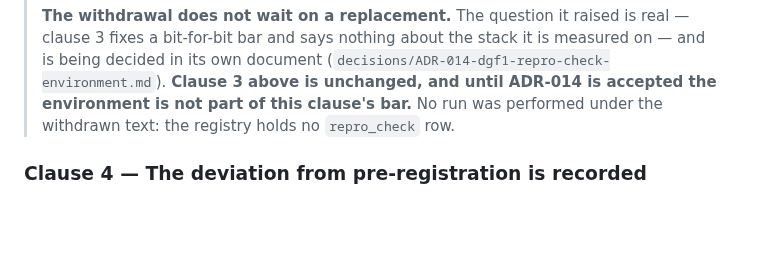
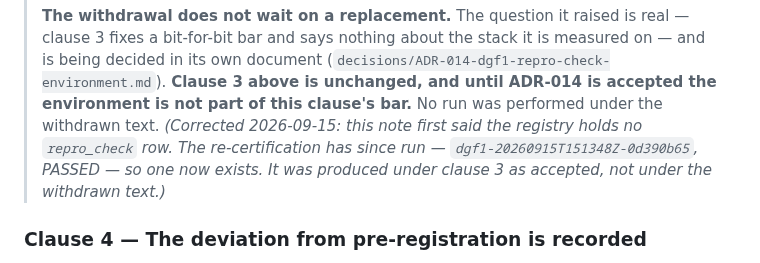
Before and after one commit to coderback/cambium, a Markdown page: decisions/ADR-013-dgf1-sensitivity-view-inputs.md, the part around the change. GitHub-like rendering; blank space fills up the shorter version.

```diff
--- a/decisions/ADR-013-dgf1-sensitivity-view-inputs.md
+++ b/decisions/ADR-013-dgf1-sensitivity-view-inputs.md
@@ -296,7 +296,9 @@ exist get read.
 > bit-for-bit bar and says nothing about the stack it is measured on — and is being decided in its own
 > document (`decisions/ADR-014-dgf1-repro-check-environment.md`). **Clause 3 above is unchanged, and
 > until ADR-014 is accepted the environment is not part of this clause's bar.** No run was performed
-> under the withdrawn text: the registry holds no `repro_check` row.
+> under the withdrawn text. *(Corrected 2026-09-15: this note first said the registry holds no
+> `repro_check` row. The re-certification has since run — `dgf1-20260915T151348Z-0d390b65`, PASSED
+> — so one now exists. It was produced under clause 3 as accepted, not under the withdrawn text.)*
 
 ### Clause 4 — The deviation from pre-registration is recorded
 
```
Also changed, not shown: decisions/ADR-015-dgf1-official-split-positioning.md (+242 -223 lines).
